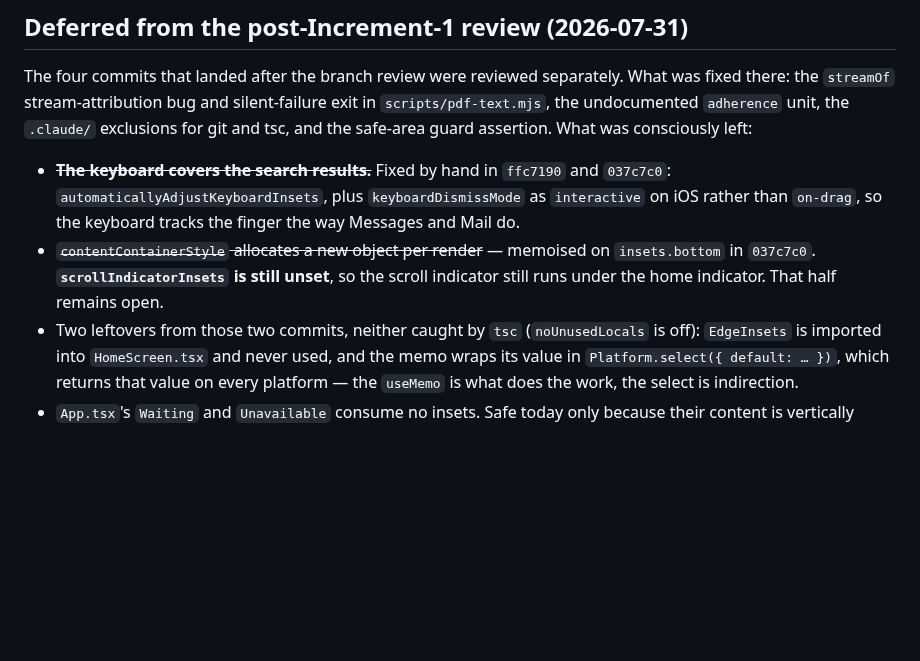
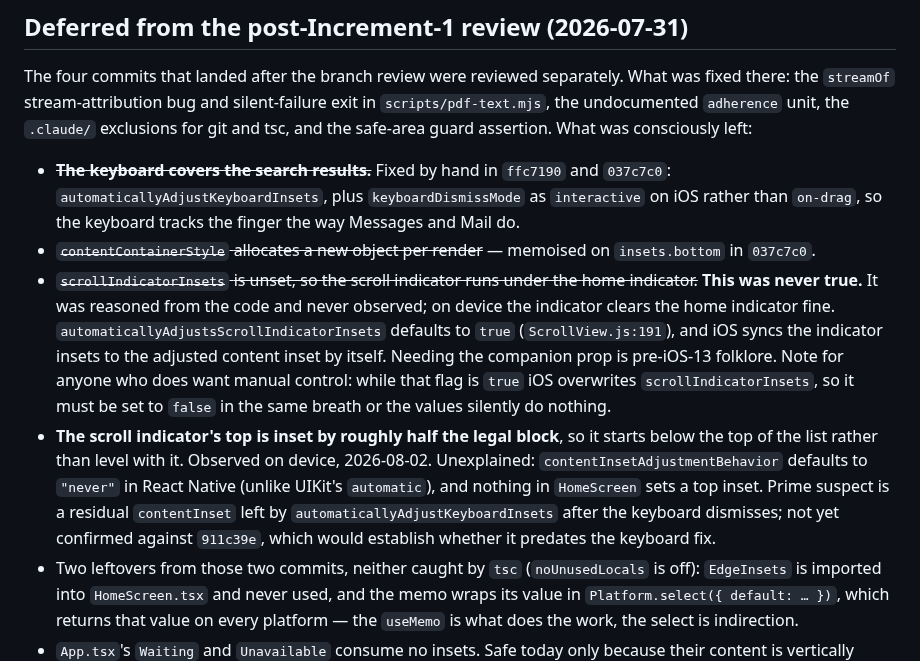
Before and after one commit to choytr/where-da-bus, a Markdown page: docs/backlog.md, the part around the change. Drawn GitHub-style; blank space fills up the shorter version.

Commit message:
Retract the scroll-indicator finding; record the top inset that is real
The claim that `scrollIndicatorInsets` being unset let the indicator run
under the home indicator was reasoned from the code and never observed. On
device it does not happen: `automaticallyAdjustsScrollIndicatorInsets`
defaults to true and iOS syncs the indicator insets to the adjusted content
inset by itself, so the companion prop has not been needed since iOS 13.

Recorded in its place, from device observation: the indicator's *top* sits
below the top of the list by about half the legal block. Unexplained so far
— React Native defaults `contentInsetAdjustmentBehavior` to "never", unlike
UIKit, and nothing in HomeScreen sets a top inset. Prime suspect is a
residual contentInset from `automaticallyAdjustKeyboardInsets`, testable by
comparing against 911c39e.

Also noted for whoever does want manual control: iOS overwrites
`scrollIndicatorInsets` while the automatic flag is true, so setting it
alone silently does nothing.

The handoff now says plainly that there is no device or simulator in this
environment, and that claims about what the app looks like are inferences
until confirmed on the phone.

Co-Authored-By: Claude Opus 5 <noreply@anthropic.com>

```diff
--- a/docs/backlog.md
+++ b/docs/backlog.md
@@ -124,9 +124,24 @@ was consciously left:
   `interactive` on iOS rather than `on-drag`, so the keyboard tracks the finger
   the way Messages and Mail do.
 - ~~`contentContainerStyle` allocates a new object per render~~ — memoised on
-  `insets.bottom` in `037c7c0`. **`scrollIndicatorInsets` is still unset**, so
-  the scroll indicator still runs under the home indicator. That half remains
-  open.
+  `insets.bottom` in `037c7c0`.
+- ~~`scrollIndicatorInsets` is unset, so the scroll indicator runs under the
+  home indicator.~~ **This was never true.** It was reasoned from the code and
+  never observed; on device the indicator clears the home indicator fine.
+  `automaticallyAdjustsScrollIndicatorInsets` defaults to `true`
+  (`ScrollView.js:191`), and iOS syncs the indicator insets to the adjusted
+  content inset by itself. Needing the companion prop is pre-iOS-13 folklore.
+  Note for anyone who does want manual control: while that flag is `true` iOS
+  overwrites `scrollIndicatorInsets`, so it must be set to `false` in the same
+  breath or the values silently do nothing.
+- **The scroll indicator's top is inset by roughly half the legal block**, so it
+  starts below the top of the list rather than level with it. Observed on
+  device, 2026-08-02. Unexplained: `contentInsetAdjustmentBehavior` defaults to
+  `"never"` in React Native (unlike UIKit's `automatic`), and nothing in
+  `HomeScreen` sets a top inset. Prime suspect is a residual `contentInset` left
+  by `automaticallyAdjustKeyboardInsets` after the keyboard dismisses; not yet
+  confirmed against `911c39e`, which would establish whether it predates the
+  keyboard fix.
 - Two leftovers from those two commits, neither caught by `tsc`
   (`noUnusedLocals` is off): `EdgeInsets` is imported into `HomeScreen.tsx` and
   never used, and the memo wraps its value in `Platform.select({ default: … })`,
```
Also changed, not shown: docs/handoff.md (+10 -4 lines).
